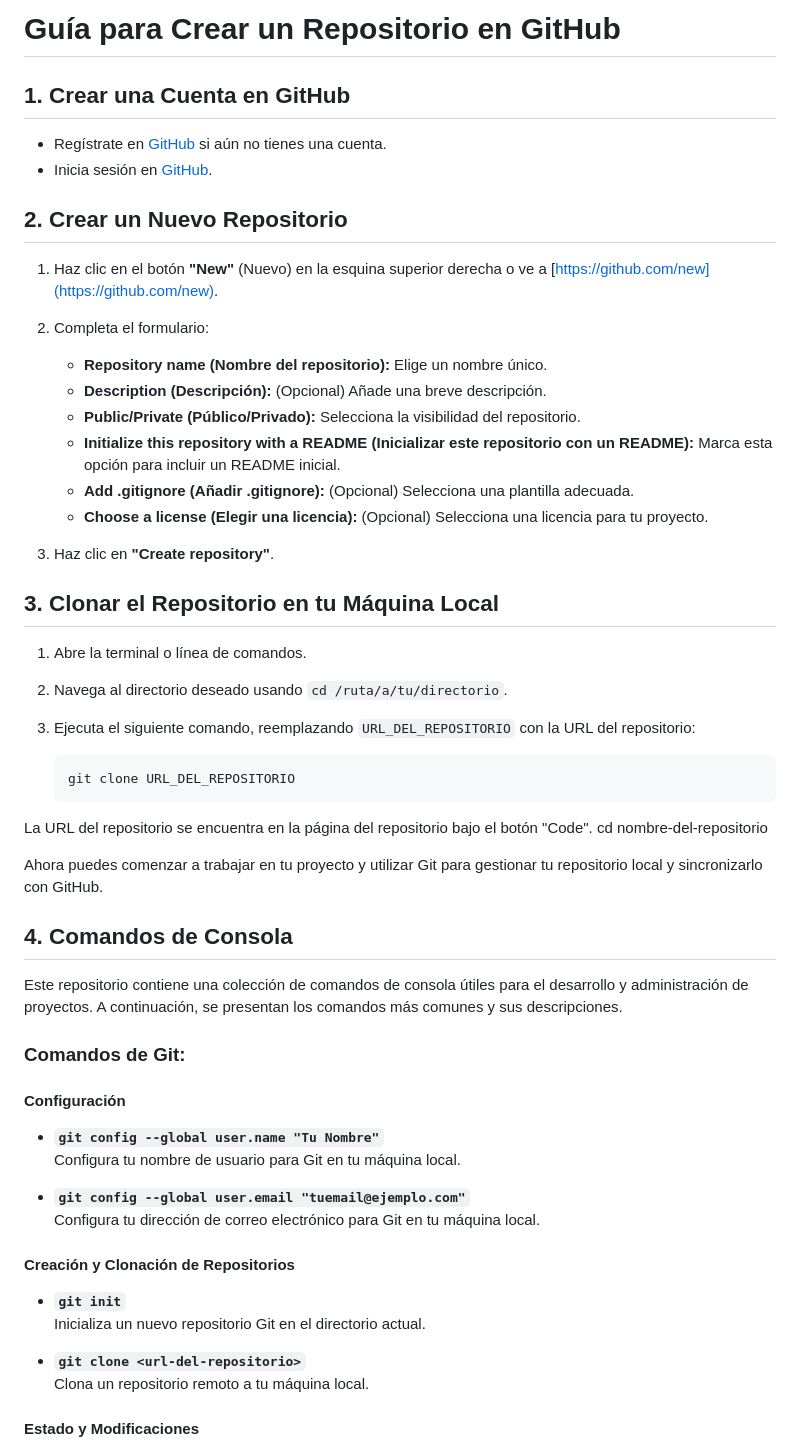
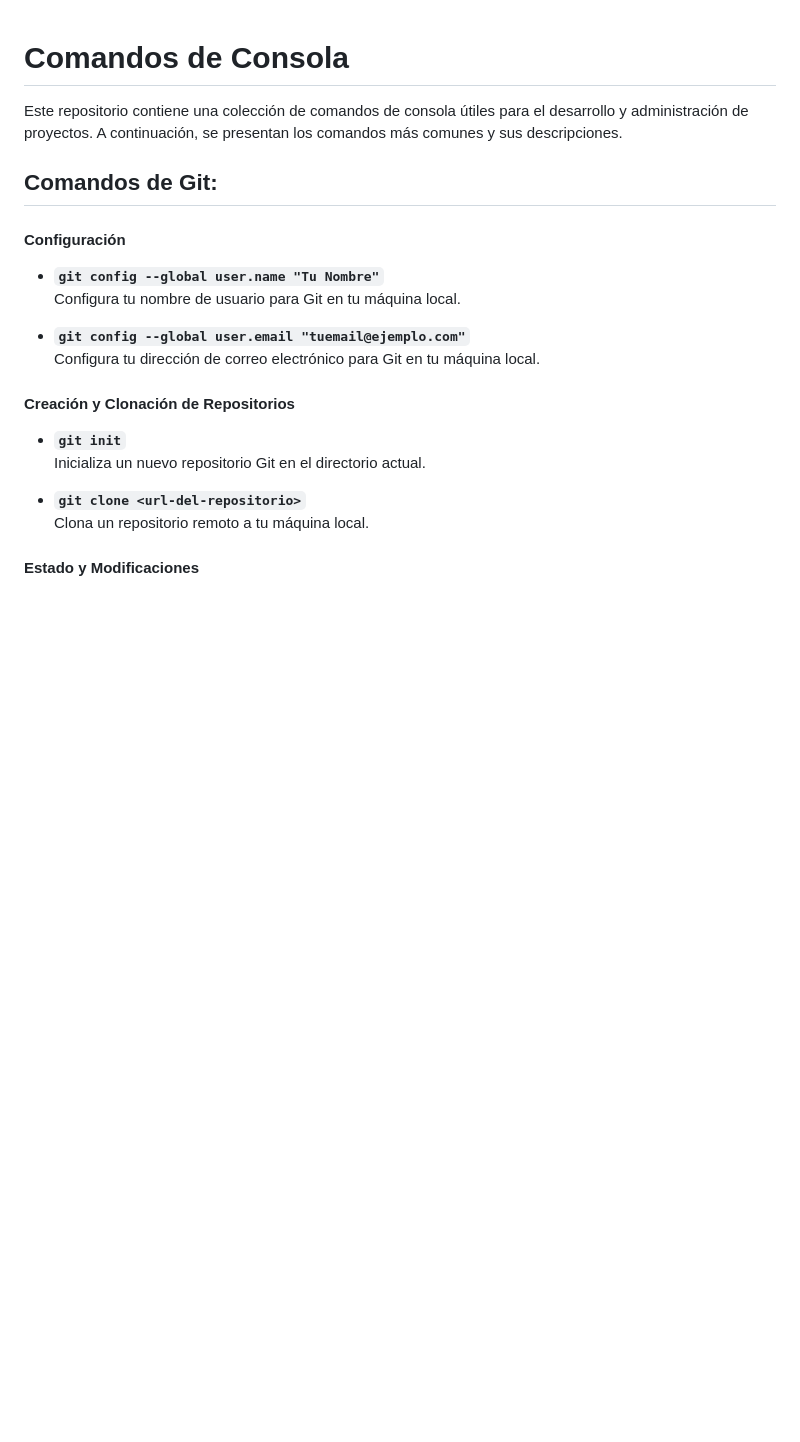
Before and after one commit to FernandoGonzalezArias/full-stack-javascript-2024, a Markdown page: git-github/README.md, the part around the change printed below. Drawn GitHub-style; blank space fills up the shorter version.

````diff
--- a/git-github/README.md
+++ b/git-github/README.md
@@ -1,45 +1,8 @@
-# Guía para Crear un Repositorio en GitHub
-
-## 1. Crear una Cuenta en GitHub
-
-- Regístrate en [GitHub](https://github.com/join) si aún no tienes una cuenta.
-- Inicia sesión en [GitHub](https://github.com/).
-
-## 2. Crear un Nuevo Repositorio
-
-1. Haz clic en el botón **"New"** (Nuevo) en la esquina superior derecha o ve a [https://github.com/new](https://github.com/new).
-
-2. Completa el formulario:
-   - **Repository name (Nombre del repositorio):** Elige un nombre único.
-   - **Description (Descripción):** (Opcional) Añade una breve descripción.
-   - **Public/Private (Público/Privado):** Selecciona la visibilidad del repositorio.
-   - **Initialize this repository with a README (Inicializar este repositorio con un README):** Marca esta opción para incluir un README inicial.
-   - **Add .gitignore (Añadir .gitignore):** (Opcional) Selecciona una plantilla adecuada.
-   - **Choose a license (Elegir una licencia):** (Opcional) Selecciona una licencia para tu proyecto.
-
-3. Haz clic en **"Create repository"**.
-
-## 3. Clonar el Repositorio en tu Máquina Local
-
-1. Abre la terminal o línea de comandos.
-2. Navega al directorio deseado usando `cd /ruta/a/tu/directorio`.
-3. Ejecuta el siguiente comando, reemplazando `URL_DEL_REPOSITORIO` con la URL del repositorio:
-
-   ```bash
-   git clone URL_DEL_REPOSITORIO
-La URL del repositorio se encuentra en la página del repositorio bajo el botón "Code".
-cd nombre-del-repositorio
-
-Ahora puedes comenzar a trabajar en tu proyecto y utilizar Git para gestionar tu repositorio local y sincronizarlo con GitHub.
-
-
-
-
-## 4. Comandos de Consola
+# Comandos de Consola
 
 Este repositorio contiene una colección de comandos de consola útiles para el desarrollo y administración de proyectos. A continuación, se presentan los comandos más comunes y sus descripciones.
 
-### Comandos de Git:
+## Comandos de Git:
 
 #### Configuración
 - **`git config --global user.name "Tu Nombre"`**
````
Also changed, not shown: other parts of git-github/README.md (+52 -1 lines).
